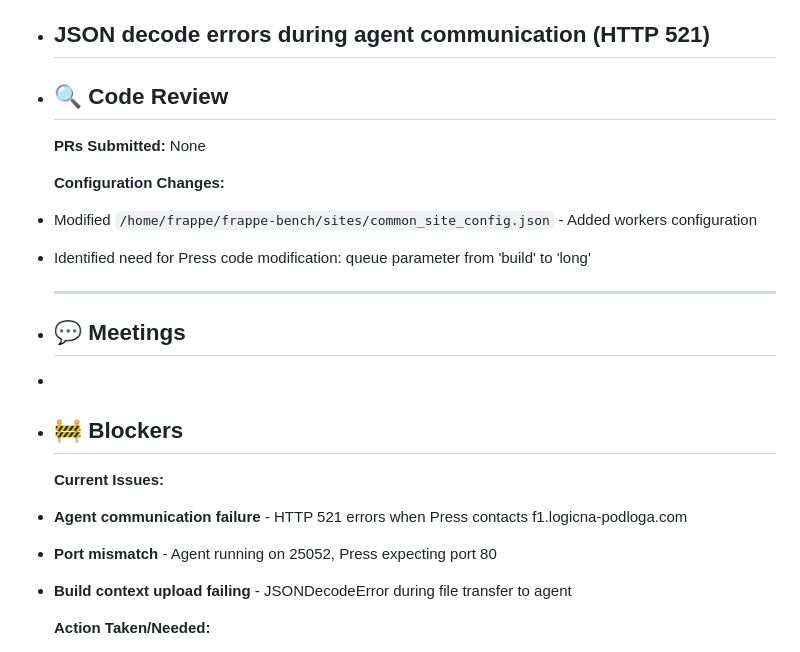
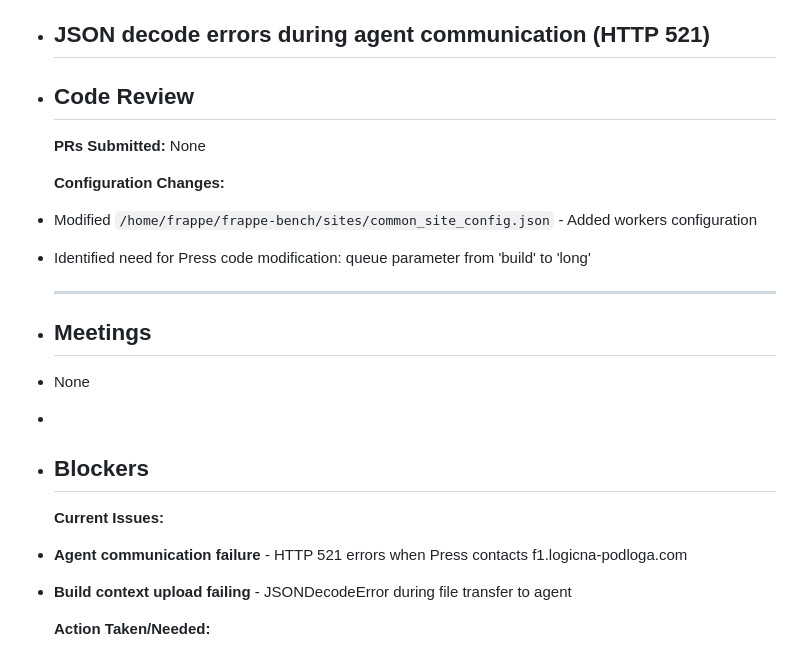
Before and after one commit to Tomislav-TO/Logseq---notes, a Markdown page: journals/2025_06_04.md, the part around the change printed below. Drawn GitHub-style.

```diff
--- a/journals/2025_06_04.md
+++ b/journals/2025_06_04.md
@@ -34,7 +34,7 @@ public:: true
 - No Agent Jobs being created initially
 - JSON decode errors during agent communication (HTTP 521)
   ---
-- ## 🔍  **Code Review**
+- ##  **Code Review**
 
   **PRs Submitted:** None
 
@@ -43,13 +43,13 @@ public:: true
 - Identified need for Press code modification: queue parameter from 'build' to 'long'
 
   ---
-- ## 💬  **Meetings**
+- ##  **Meetings**
+- None
 -
-- ## 🚧  **Blockers**
+- ##  **Blockers**
 
   **Current Issues:**
 - **Agent communication failure** - HTTP 521 errors when Press contacts f1.logicna-podloga.com
-- **Port mismatch** - Agent running on 25052, Press expecting port 80
 - **Build context upload failing** - JSONDecodeError during file transfer to agent
 
   **Action Taken/Needed:**
```
Also changed, not shown: other parts of journals/2025_06_04.md (+3 -3 lines).
